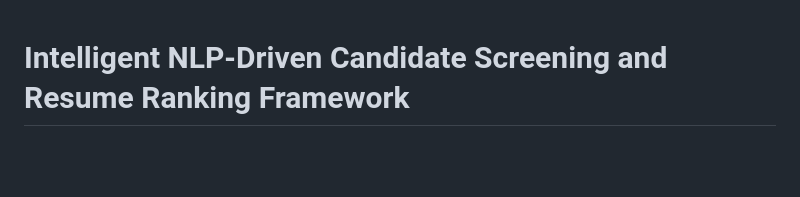
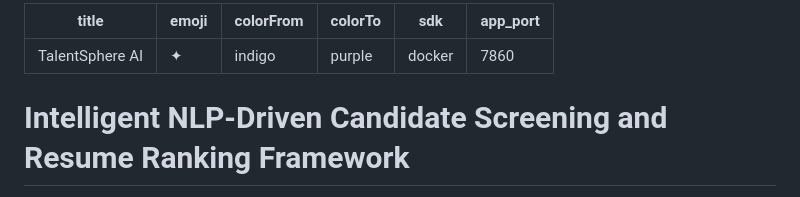
Before and after one commit to annamalai2912/TalentSphere, a Markdown page: README.md, the part around the change. Rendered like a GitHub page; blank space fills up the shorter version.

Commit message:
docs: add Hugging Face Space metadata to README

```diff
--- a/README.md
+++ b/README.md
@@ -1,3 +1,12 @@
+---
+title: TalentSphere AI
+emoji: ✦
+colorFrom: indigo
+colorTo: purple
+sdk: docker
+app_port: 7860
+---
+
 # Intelligent NLP-Driven Candidate Screening and Resume Ranking Framework
 
 An automated HR recruiting pipeline leveraging transformer-based Natural Language Processing (NLP) models to parse resumes, extract key profiles, and semantically rank candidates against job descriptions in real time.
```
